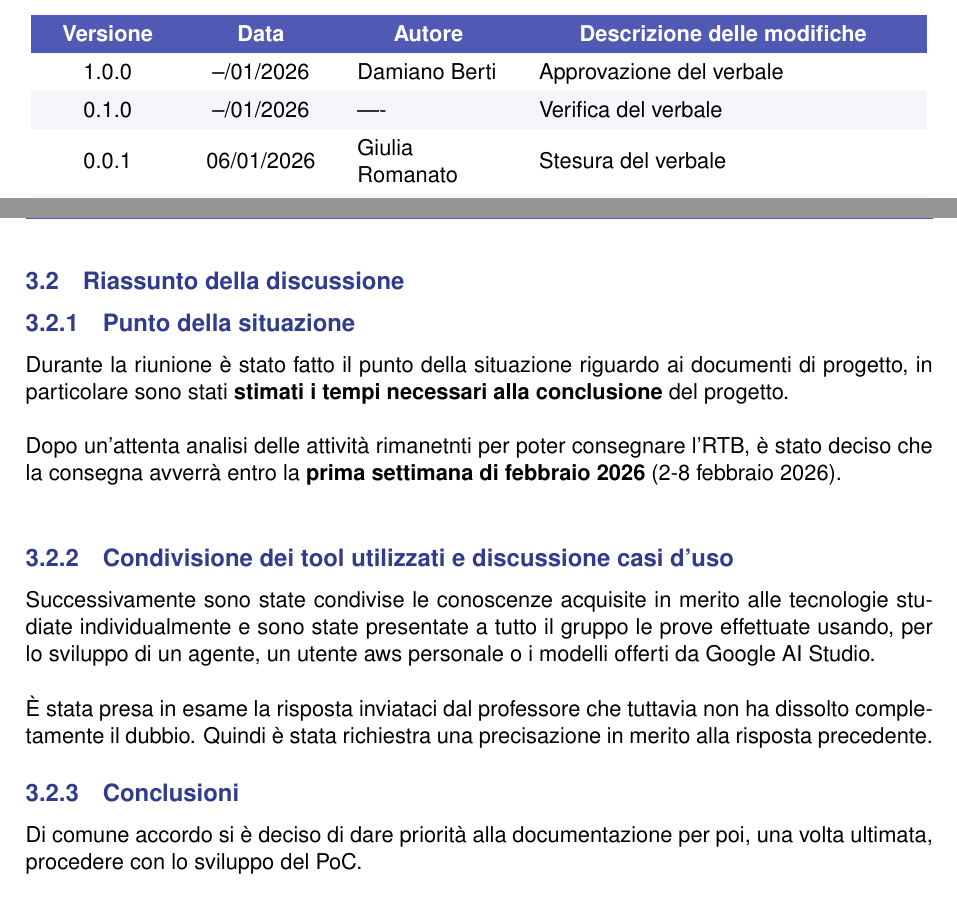
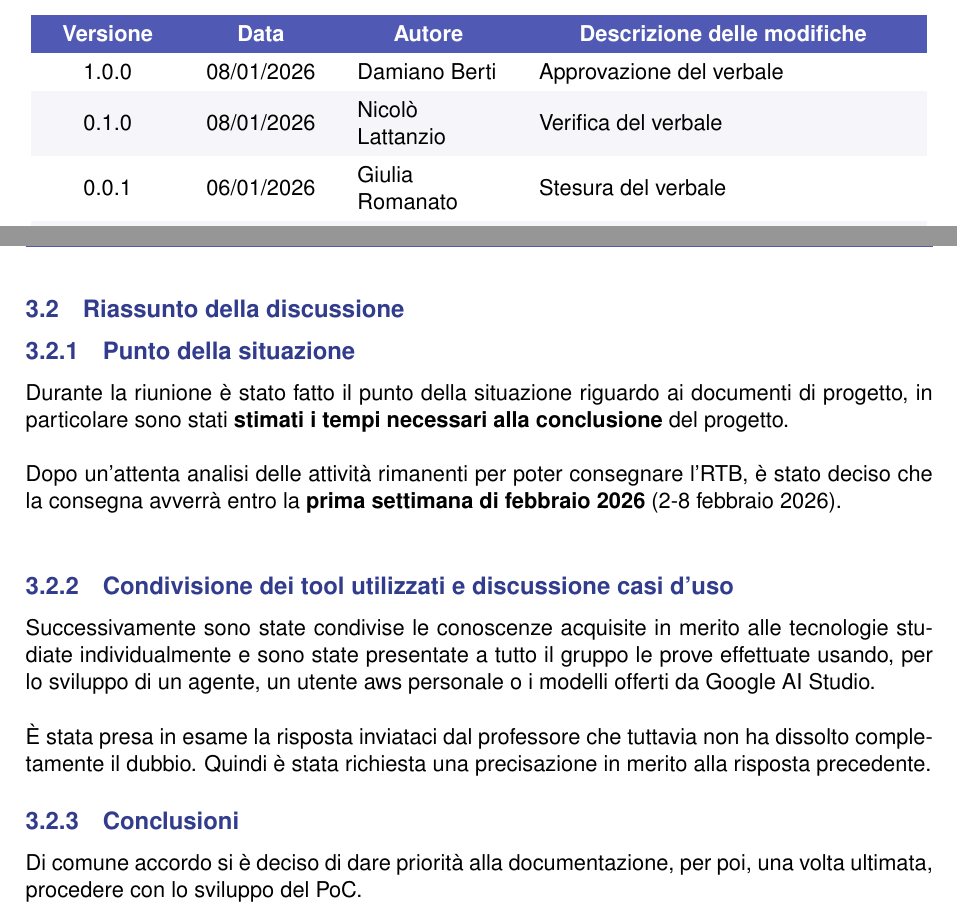
Before and after one commit to Byte-Holders/Documentazione, a LaTeX document (Source/RTB/Verbali/Verbali_interni/2026-01-05_Verbale_interno_SWE.tex): two parts of pages 3 and 4 of 5, joined at a grey line, cut so that both start at the same text. Compiled offline with pdfLaTeX.

Commit message:
Verifica verbale 05-01-2025

```diff
--- a/Source/RTB/Verbali/Verbali_interni/2026-01-05_Verbale_interno_SWE.tex
+++ b/Source/RTB/Verbali/Verbali_interni/2026-01-05_Verbale_interno_SWE.tex
@@ -133,10 +133,9 @@
           \textcolor{white}{\textbf{Data}} &
           \multicolumn{1}{c}{\textcolor{white}{\textbf{Autore}}} &
           \multicolumn{1}{c}{\textcolor{white}{\textbf{Descrizione delle modifiche}}} \\
-            1.0.0 & --/01/2026 & Damiano Berti & Approvazione del verbale \\
-            0.1.0 & --/01/2026 & ---- & Verifica del verbale \\
+            1.0.0 & 08/01/2026 & Damiano Berti & Approvazione del verbale \\
+            0.1.0 & 08/01/2026 & Nicolò Lattanzio & Verifica del verbale \\
             0.0.1 & 06/01/2026 & Giulia Romanato & Stesura del verbale \\
-
         & & & \\
     \end{tabular}
 \end{center}
@@ -190,15 +189,15 @@
 \subsubsection{Punto della situazione}
 Durante la riunione è stato fatto il punto della situazione riguardo ai documenti di progetto, in particolare sono stati \textbf{stimati i tempi necessari alla conclusione} del progetto.\\
 \\
-Dopo un'attenta analisi delle attività rimanetnti per poter consegnare l'RTB, è stato deciso che la consegna avverrà entro la \textbf{prima settimana di febbraio 2026} (2-8 febbraio 2026).\\
+Dopo un'attenta analisi delle attività rimanenti per poter consegnare l'RTB, è stato deciso che la consegna avverrà entro la \textbf{prima settimana di febbraio 2026} (2-8 febbraio 2026).\\
 
 \subsubsection{Condivisione dei tool utilizzati e discussione casi d'uso}
 Successivamente sono state condivise le conoscenze acquisite in merito alle tecnologie studiate individualmente e sono state presentate a tutto il gruppo le prove effettuate usando, per lo sviluppo di un agente, un utente aws personale o i modelli offerti da Google AI Studio.\\
 \\
-È stata presa in esame la risposta inviataci dal professore che tuttavia non ha dissolto completamente il dubbio. Quindi è stata richiestra una precisazione in merito alla risposta precedente.
+È stata presa in esame la risposta inviataci dal professore che tuttavia non ha dissolto completamente il dubbio. Quindi è stata richiesta una precisazione in merito alla risposta precedente.
 
 \subsubsection{Conclusioni}
-Di comune accordo si è deciso di dare priorità alla documentazione per poi, una volta ultimata, procedere con lo sviluppo del PoC.\\
+Di comune accordo si è deciso di dare priorità alla documentazione, per poi, una volta ultimata, procedere con lo sviluppo del PoC.\\
 
 % ====== SEZIONE DECISIONI E AZIONI ======
 \section{Decisioni e azioni} \label{DecisioniAzioni}
```
Also changed, not shown: Source/RTB/Verbali/Verbali_interni/2026-01-05_Verbale_interno_SWE.pdf, Source/RTB/Verbali/Verbali_interni/2026-01-05_Verbale_interno_SWE.tex (2 more changed lines).
